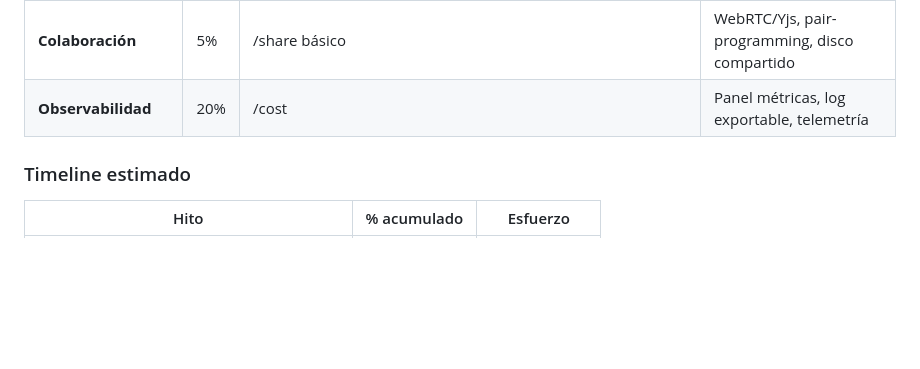
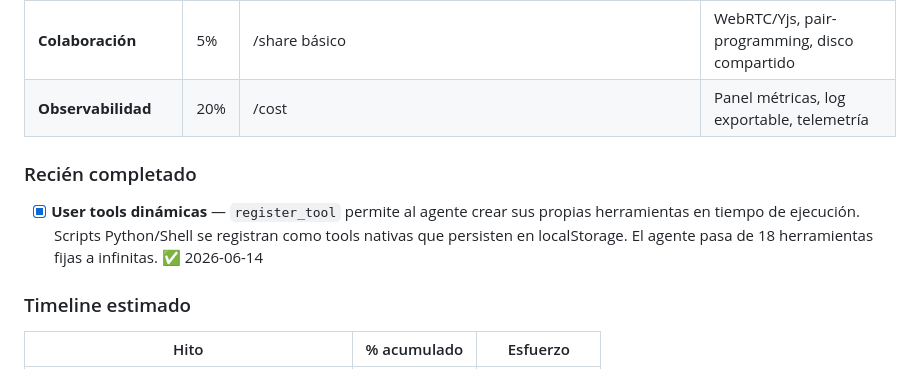
Before and after one commit to FiveTechSoft/Agents, a Markdown page: docs/roadmap.md, the part around the change. Rendered like a GitHub page; blank space fills up the shorter version.

```diff
--- a/docs/roadmap.md
+++ b/docs/roadmap.md
@@ -24,6 +24,9 @@ Ponderado por criticidad: **~70%** (camino feliz está completo).
 | **Calidad** | 15% | Ningún test automatizado | Suite shell/diff, CI, lint, grab/replay |
 | **Colaboración** | 5% | /share básico | WebRTC/Yjs, pair-programming, disco compartido |
 | **Observabilidad** | 20% | /cost | Panel métricas, log exportable, telemetría |
+
+### Recién completado
+- [x] **User tools dinámicas** — `register_tool` permite al agente crear sus propias herramientas en tiempo de ejecución. Scripts Python/Shell se registran como tools nativas que persisten en localStorage. El agente pasa de 18 herramientas fijas a infinitas. ✅ 2026-06-14
 
 ### Timeline estimado
 
```
Also changed, not shown: README.md (+5 -3 lines), docs/changelog.md (+3 -0 lines).
